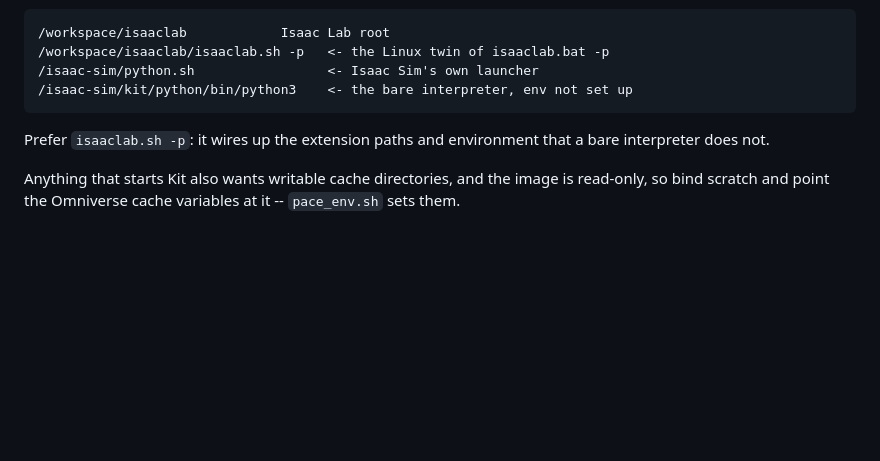
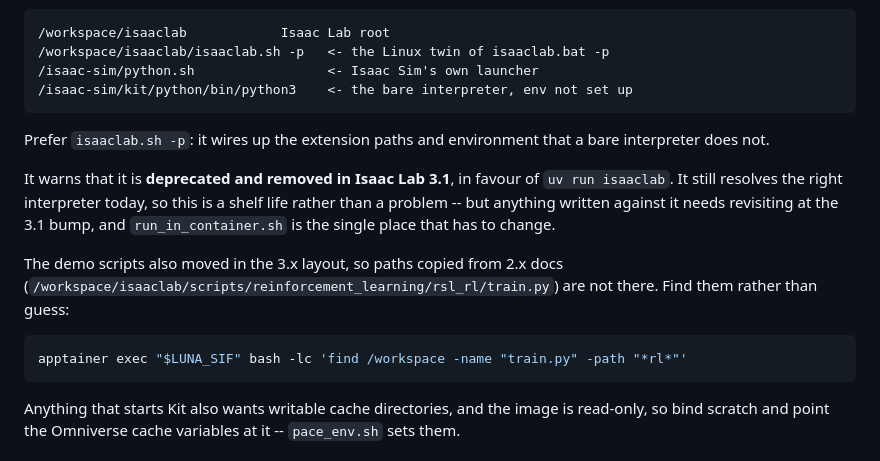
Before and after one commit to hvnsel/newtonRL, a Markdown page: cluster/README.md, the part around the change. GitHub-like rendering; blank space fills up the shorter version.

Commit message:
Note isaaclab.sh's deprecation and that the 3.x demo paths moved
`isaaclab.sh -p` prints a deprecation warning pointing at `uv run isaaclab`
and goes away in 3.1. It still works, so this is a shelf life, not a break --
but run_in_container.sh is the one place that then has to change.

The reinforcement_learning demo scripts are not where the 2.x docs put them,
so record the find that locates them instead of another guessed path.

Co-Authored-By: Claude Opus 5 <noreply@anthropic.com>
Claude-Session: https://claude.ai/code/session_01EiKPAAJJvaRCTPPJkptmUx

````diff
--- a/cluster/README.md
+++ b/cluster/README.md
@@ -314,6 +314,20 @@ and looks like a broken container. It is not.
 Prefer `isaaclab.sh -p`: it wires up the extension paths and environment that a
 bare interpreter does not.
 
+It warns that it is **deprecated and removed in Isaac Lab 3.1**, in favour of
+`uv run isaaclab`. It still resolves the right interpreter today, so this is a
+shelf life rather than a problem -- but anything written against it needs
+revisiting at the 3.1 bump, and `run_in_container.sh` is the single place that
+has to change.
+
+The demo scripts also moved in the 3.x layout, so paths copied from 2.x docs
+(`/workspace/isaaclab/scripts/reinforcement_learning/rsl_rl/train.py`) are not
+there. Find them rather than guess:
+
+```bash
+apptainer exec "$LUNA_SIF" bash -lc 'find /workspace -name "train.py" -path "*rl*"'
+```
+
 Anything that starts Kit also wants writable cache directories, and the image
 is read-only, so bind scratch and point the Omniverse cache variables at it --
 `pace_env.sh` sets them.
````
